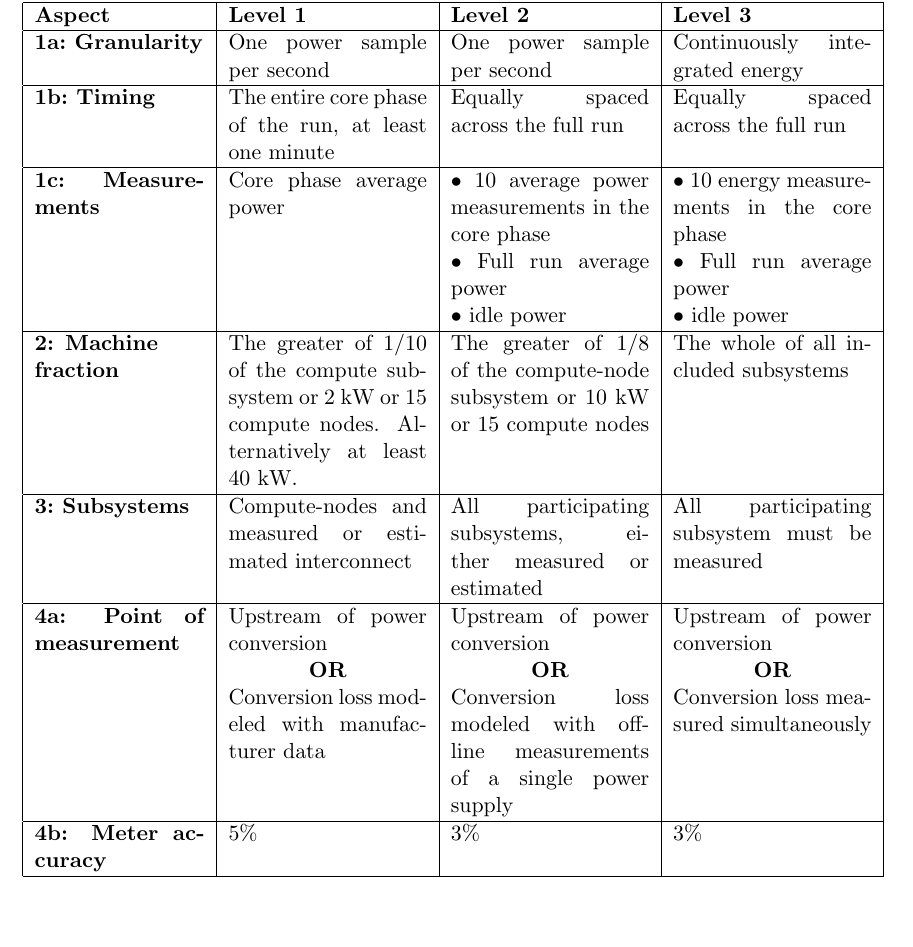
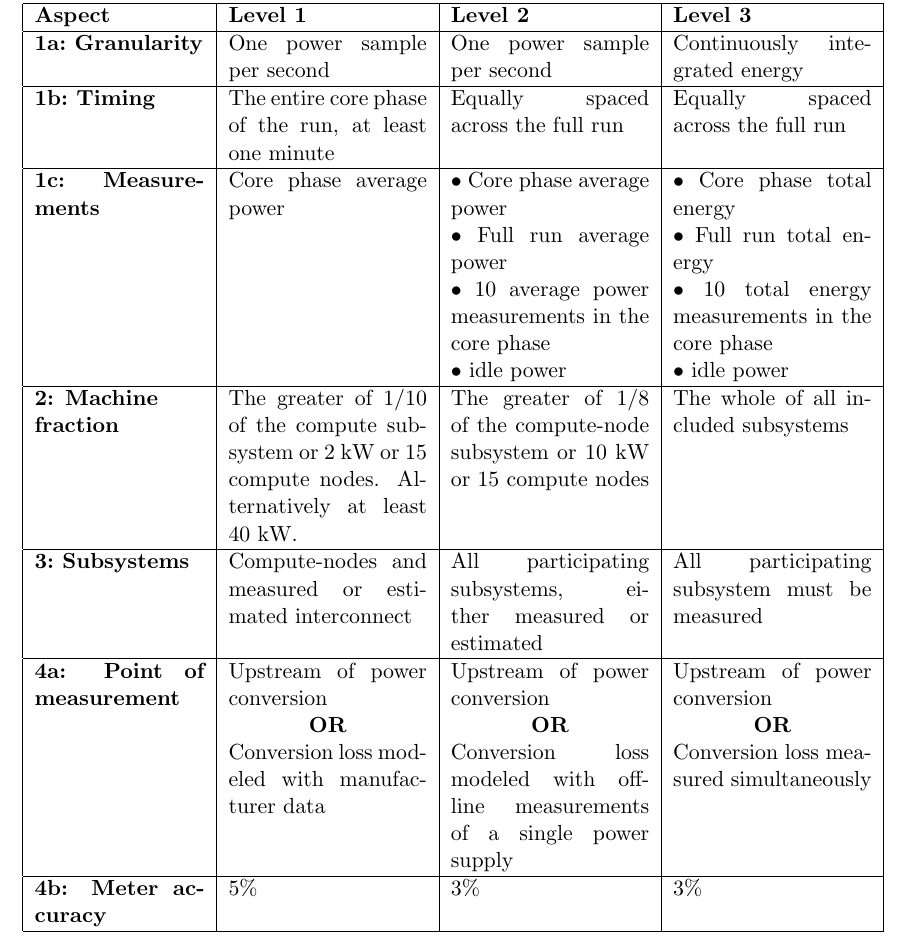
Before and after one commit to EEHPCWG/PowerMeasurementMethodology, a LaTeX document (methodology.tex, which reads text/reporting.tex): part of page 17 of 32, cut so that both start at the same text, the shorter picture padded with empty space. Compiled offline with pdfLaTeX.

Commit message:
fix aspect / level table

```diff
--- a/text/reporting.tex
+++ b/text/reporting.tex
@@ -153,16 +153,20 @@ Equally spaced across the full run   \\
 
 \textbf{1c:~Measurements} &
 Core phase average power &
-$\bullet$ 10 average power measurements in the core phase &
-$\bullet$  10 energy measurements in the core phase\\
+$\bullet$ Core phase average power &
+$\bullet$ Core phase total energy \\
 
  & &
-$\bullet$  Full run average power &
-$\bullet$  Full run average power \\
+$\bullet$ Full run average power &
+$\bullet$ Full run total energy \\
 
  & &
-$\bullet$  idle power &
-$\bullet$  idle power \\
+$\bullet$ 10 average power measurements in the core phase &
+$\bullet$ 10 total energy measurements in the core phase \\
+
+ & &
+$\bullet$ idle power &
+$\bullet$ idle power \\
 \hline
 
 \textbf{2: Machine \newline fraction}  &
```
